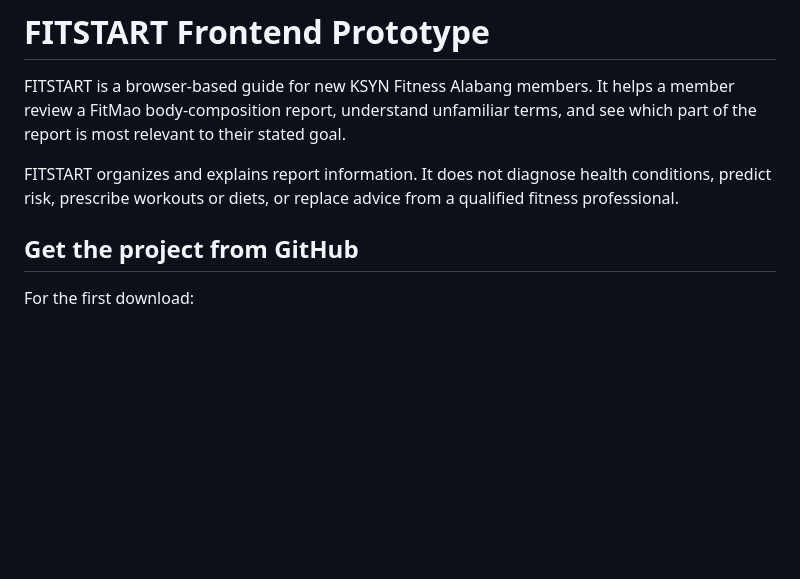
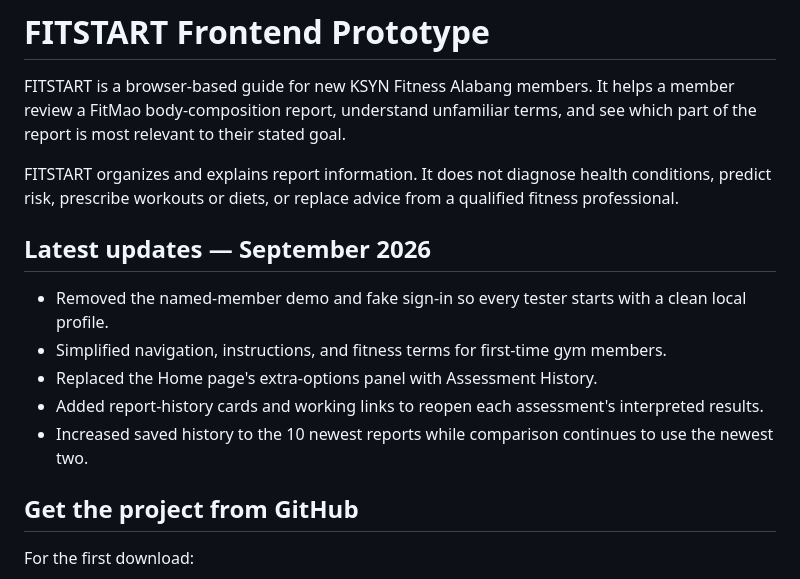
Before and after one commit to Richneil/FitStart, a Markdown page: README.md, the part around the change. Rendered like a GitHub page; blank space fills up the shorter version.

Commit message:
Document latest FitStart updates

```diff
--- a/README.md
+++ b/README.md
@@ -3,6 +3,14 @@
 FITSTART is a browser-based guide for new KSYN Fitness Alabang members. It helps a member review a FitMao body-composition report, understand unfamiliar terms, and see which part of the report is most relevant to their stated goal.
 
 FITSTART organizes and explains report information. It does not diagnose health conditions, predict risk, prescribe workouts or diets, or replace advice from a qualified fitness professional.
+
+## Latest updates — September 2026
+
+- Removed the named-member demo and fake sign-in so every tester starts with a clean local profile.
+- Simplified navigation, instructions, and fitness terms for first-time gym members.
+- Replaced the Home page's extra-options panel with Assessment History.
+- Added report-history cards and working links to reopen each assessment's interpreted results.
+- Increased saved history to the 10 newest reports while comparison continues to use the newest two.
 
 ## Get the project from GitHub
 
```
